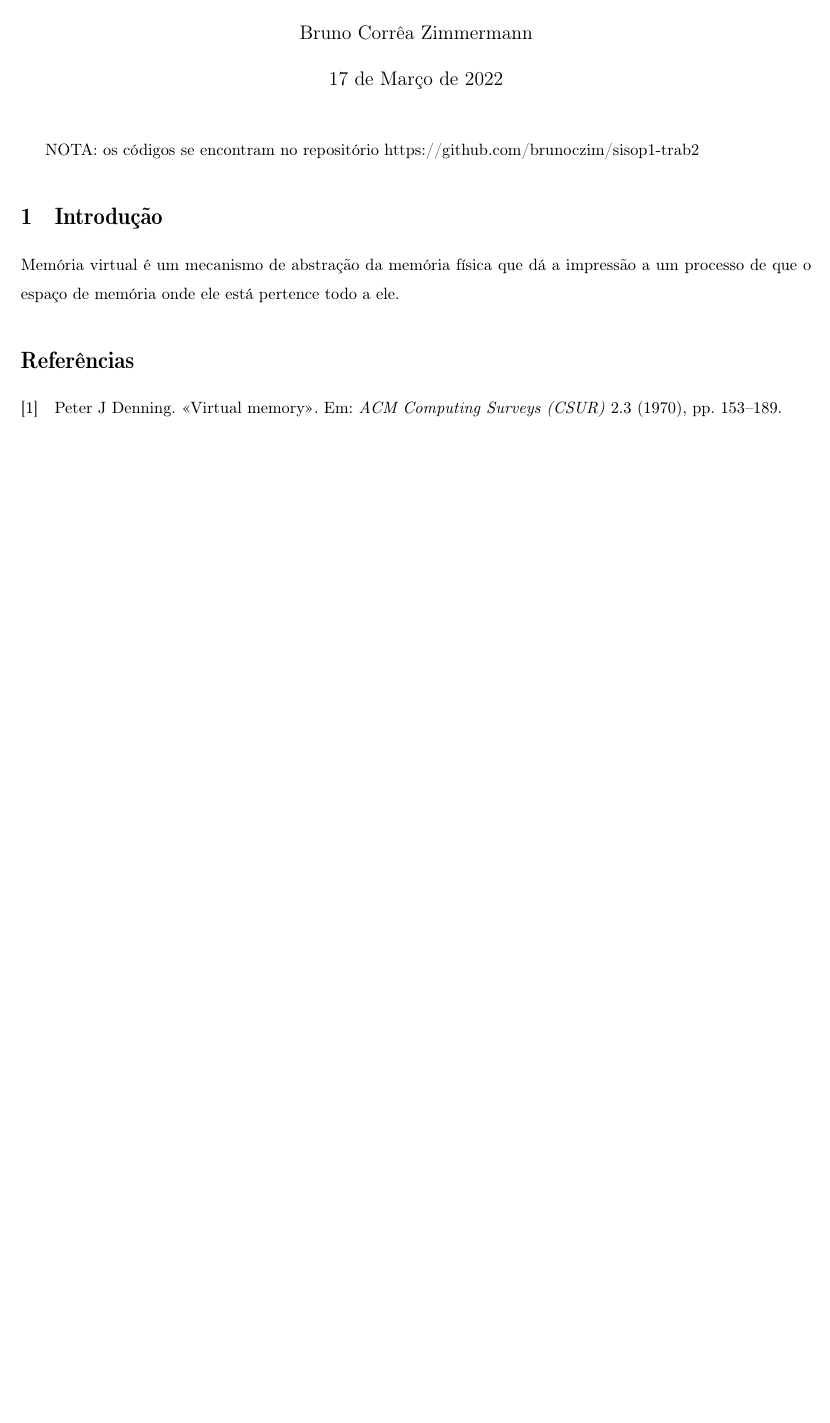
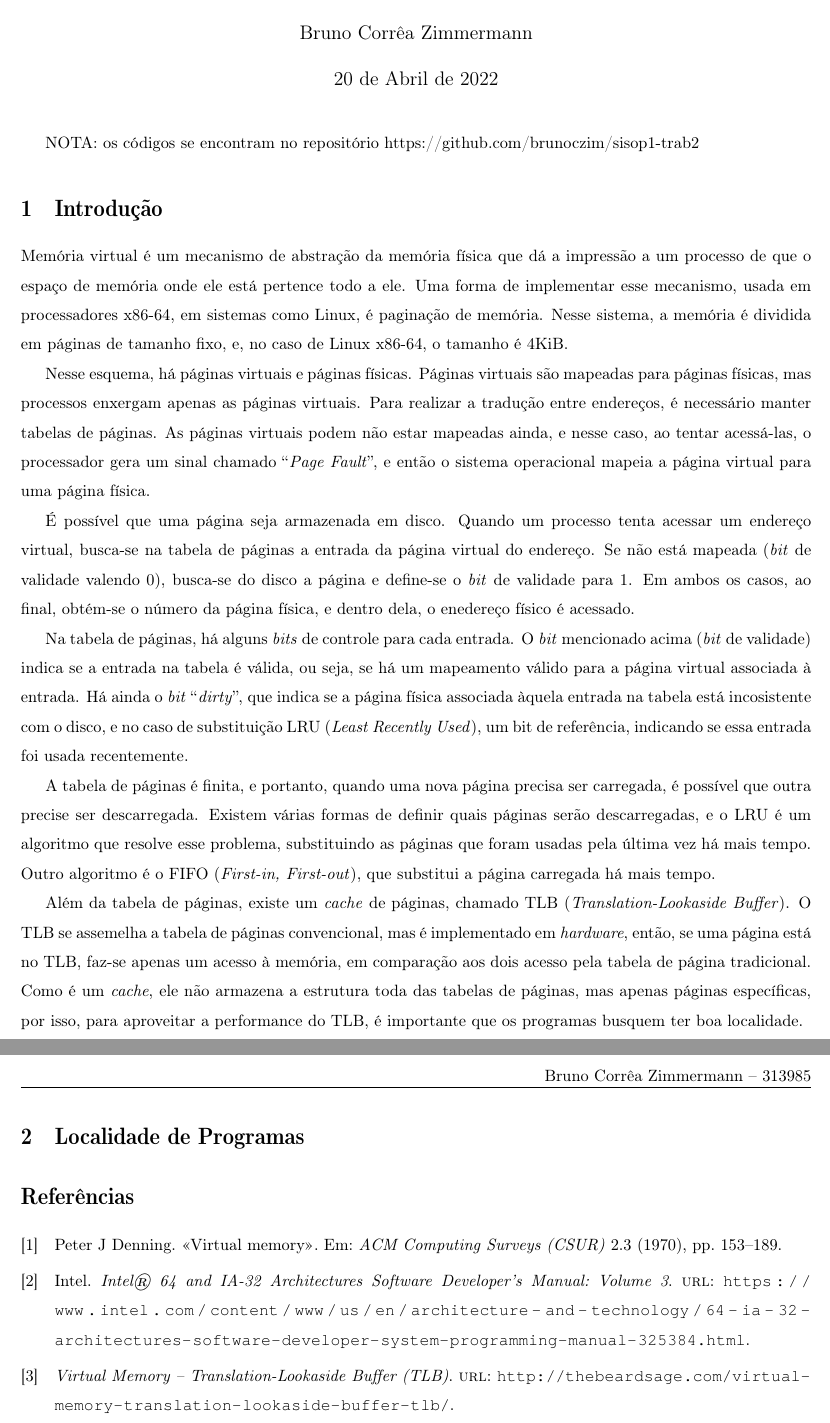
Before and after one commit to brunoczim/sisop1-trab2, a LaTeX document (paper/bczimmermann-313985-trab2.tex, which reads paper/trab2.bib): part of the page before the commit and two parts of pages 1 and 2 of 2 after it, the two joined at a grey line, cut so that both start at the same text, the shorter picture padded with empty space. Compiled offline with pdfLaTeX.

Commit message:
finish introduction

```diff
--- a/paper/bczimmermann-313985-trab2.tex
+++ b/paper/bczimmermann-313985-trab2.tex
@@ -16,9 +16,9 @@
 \usepackage{fancyhdr}
 \pagestyle{fancy}
 \rhead{Bruno Corrêa Zimmermann -- 313985}
-\title{Programação Concorrente -- Um Estudo Sobre Sincronização}
+\title{Paginação de Memória, TLB, e Localidade -- Estudo de Caso}
 \author{Bruno Corrêa Zimmermann}
-\date{17 de Março de 2022}
+\date{20 de Abril de 2022}
 \setlength{\headheight}{13pt}
 
 \usepackage{amssymb}
@@ -55,7 +55,51 @@ https://github.com/brunoczim/sisop1-trab2
 \section{Introdução}
 
 Memória virtual é um mecanismo de abstração da memória física que dá a impressão
-a um processo de que o espaço de memória onde ele está pertence todo a ele.
+a um processo de que o espaço de memória onde ele está pertence todo a ele. Uma
+forma de implementar esse mecanismo, usada em processadores x86-64, em sistemas
+como Linux, é paginação de memória. Nesse sistema, a memória é dividida em
+páginas de tamanho fixo, e, no caso de Linux x86-64, o tamanho é 4KiB.
+
+Nesse esquema, há páginas virtuais e páginas físicas. Páginas virtuais são
+mapeadas para páginas físicas, mas processos enxergam apenas as páginas
+virtuais. Para realizar a tradução entre endereços, é necessário manter tabelas
+de páginas. As páginas virtuais podem não estar mapeadas ainda, e nesse caso,
+ao tentar acessá-las, o processador gera um sinal chamado
+``\textit{Page Fault}'', e então o sistema operacional mapeia a página virtual
+para uma página física.
+
+É possível que uma página seja armazenada em disco. Quando um processo tenta
+acessar um endereço virtual, busca-se na tabela de páginas a entrada da página
+virtual do endereço. Se não está mapeada (\textit{bit} de validade valendo $0$),
+busca-se do disco a página e define-se o \textit{bit} de validade para $1$. Em
+ambos os casos, ao final, obtém-se o número da página física, e dentro dela, o
+enedereço físico é acessado.
+
+Na tabela de páginas, há alguns \textit{bits} de controle para cada entrada.
+O \textit{bit} mencionado acima (\textit{bit} de validade) indica se a entrada
+na tabela é válida, ou seja, se há um mapeamento válido para a página virtual
+associada à entrada. Há ainda o \textit{bit} ``\textit{dirty}'', que indica se a
+página física associada àquela entrada na tabela está incosistente com o disco,
+e no caso de substituição LRU (\textit{Least Recently Used}), um bit de
+referência, indicando se essa entrada foi usada recentemente.
+
+A tabela de páginas é finita, e portanto, quando uma nova página precisa ser
+carregada, é possível que outra precise ser descarregada. Existem várias formas
+de definir quais páginas serão descarregadas, e o LRU é um algoritmo que resolve
+esse problema, substituindo as páginas que foram usadas pela última vez há mais
+tempo. Outro algoritmo é o FIFO (\textit{First-in, First-out}), que substitui a
+página carregada há mais tempo.
+
+Além da tabela de páginas, existe um \textit{cache} de páginas, chamado TLB
+(\textit{Translation-Lookaside Buffer}). O TLB se assemelha a tabela de
+páginas convencional, mas é implementado em \textit{hardware}, então, se uma
+página está no TLB, faz-se apenas um acesso à memória, em comparação aos
+dois acesso pela tabela de página tradicional. Como é um \textit{cache}, ele não
+armazena a estrutura toda das tabelas de páginas, mas apenas páginas
+específicas, por isso, para aproveitar a performance do TLB, é importante que os
+programas busquem ter boa localidade.
+
+\section{Localidade de Programas}
 
 \nocite{*}
 \printbibliography
--- a/paper/trab2.bib
+++ b/paper/trab2.bib
@@ -8,3 +8,7 @@
   year      = {1970},
   publisher = {ACM New York, NY, USA}
 }
+
+@manual{intelpage,
+  author = {Intel},
+  title  = {Intel® 64 and IA-32 Architectures Software Developer's Manual: Volume 3},
```
Also changed, not shown: paper/trab2.bib (7 more changed lines).
